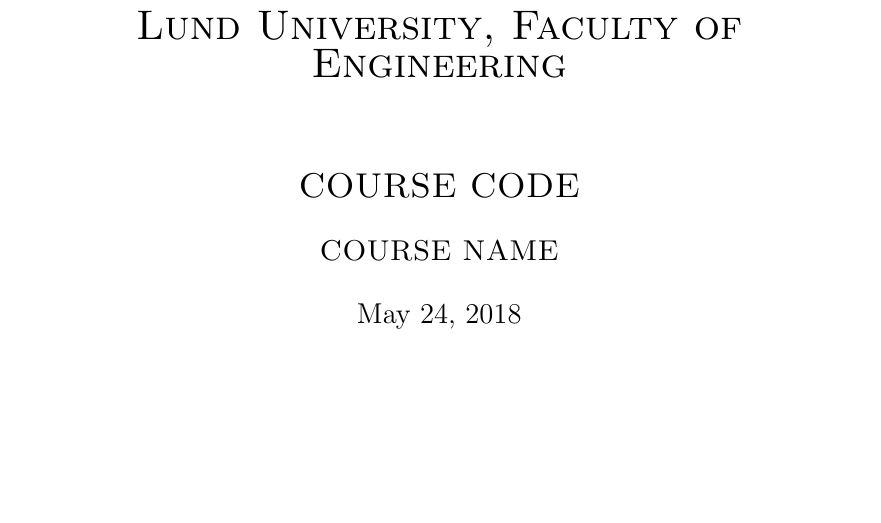
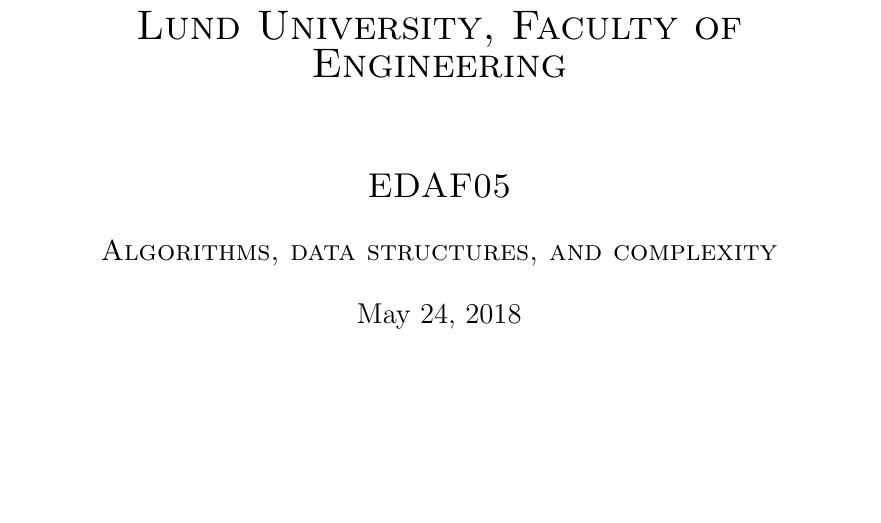
Before and after one commit to frednordell/summaries, a LaTeX document (edaf05/summary.tex): part of page 1 of 4, cut so that both start at the same text. Compiled offline with pdfLaTeX.

Commit message:
fixed edaf05

```diff
--- a/edaf05/summary.tex
+++ b/edaf05/summary.tex
@@ -56,8 +56,8 @@
 \center % Center everything on the page
 
 \textsc{\LARGE Lund University, Faculty of Engineering}\\[1.5cm] % Name of your university/college
-\textsc{\Large COURSE CODE}\\[0.5cm] % Major heading such as course name
-\textsc{\large COURSE NAME}\\[0.5cm] % Minor heading such as course title
+\textsc{\Large EDAF05}\\[0.5cm] % Major heading such as course name
+\textsc{\large Algorithms, data structures, and complexity}\\[0.5cm] % Minor heading such as course title
 {\large \today}\\[3cm] % Date, change the \today to a set date if you want to be precise
 
 \HRule \\[1cm]
```
Also changed, not shown: edaf05/summary.tex (2 more changed lines).
